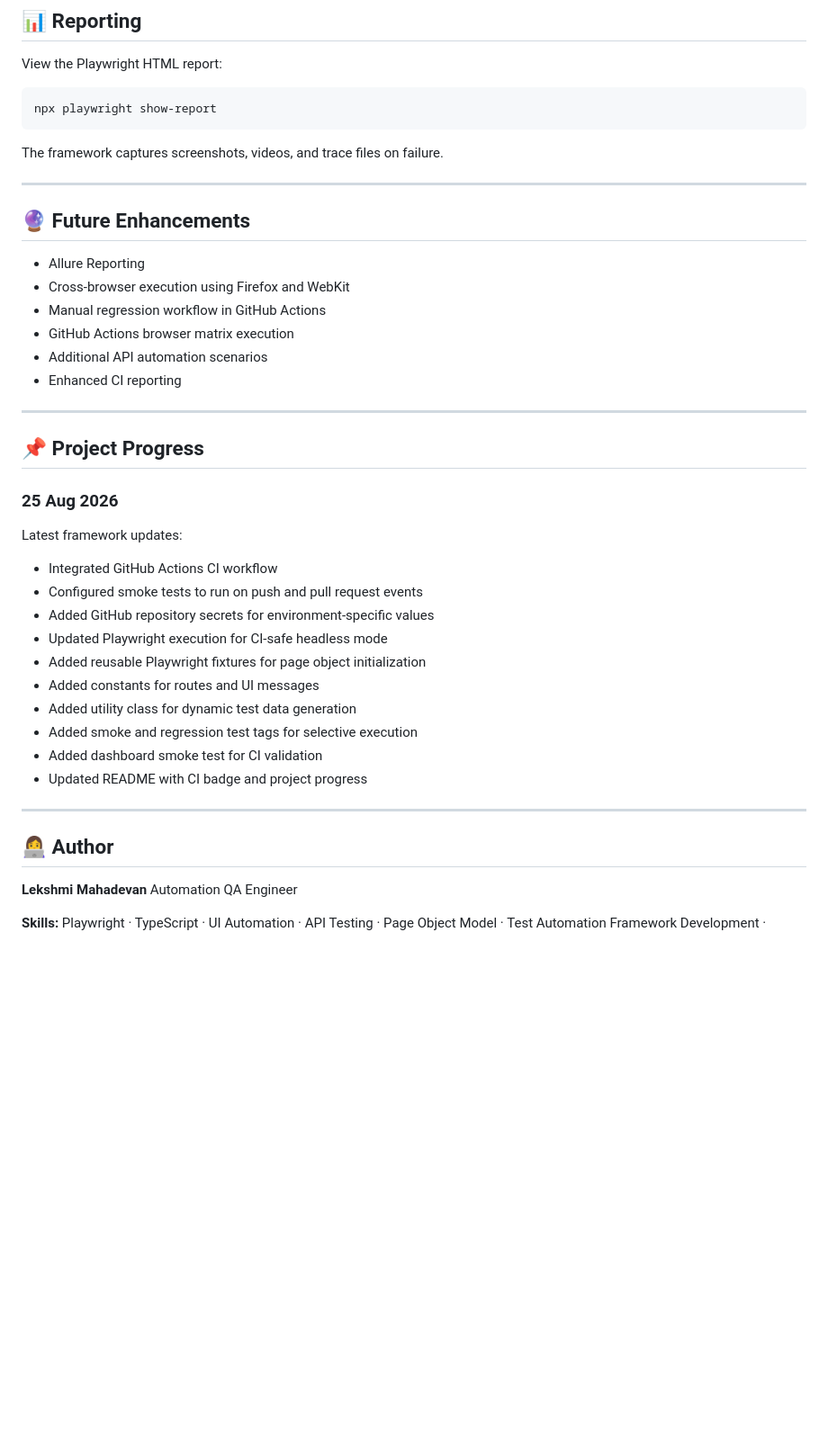
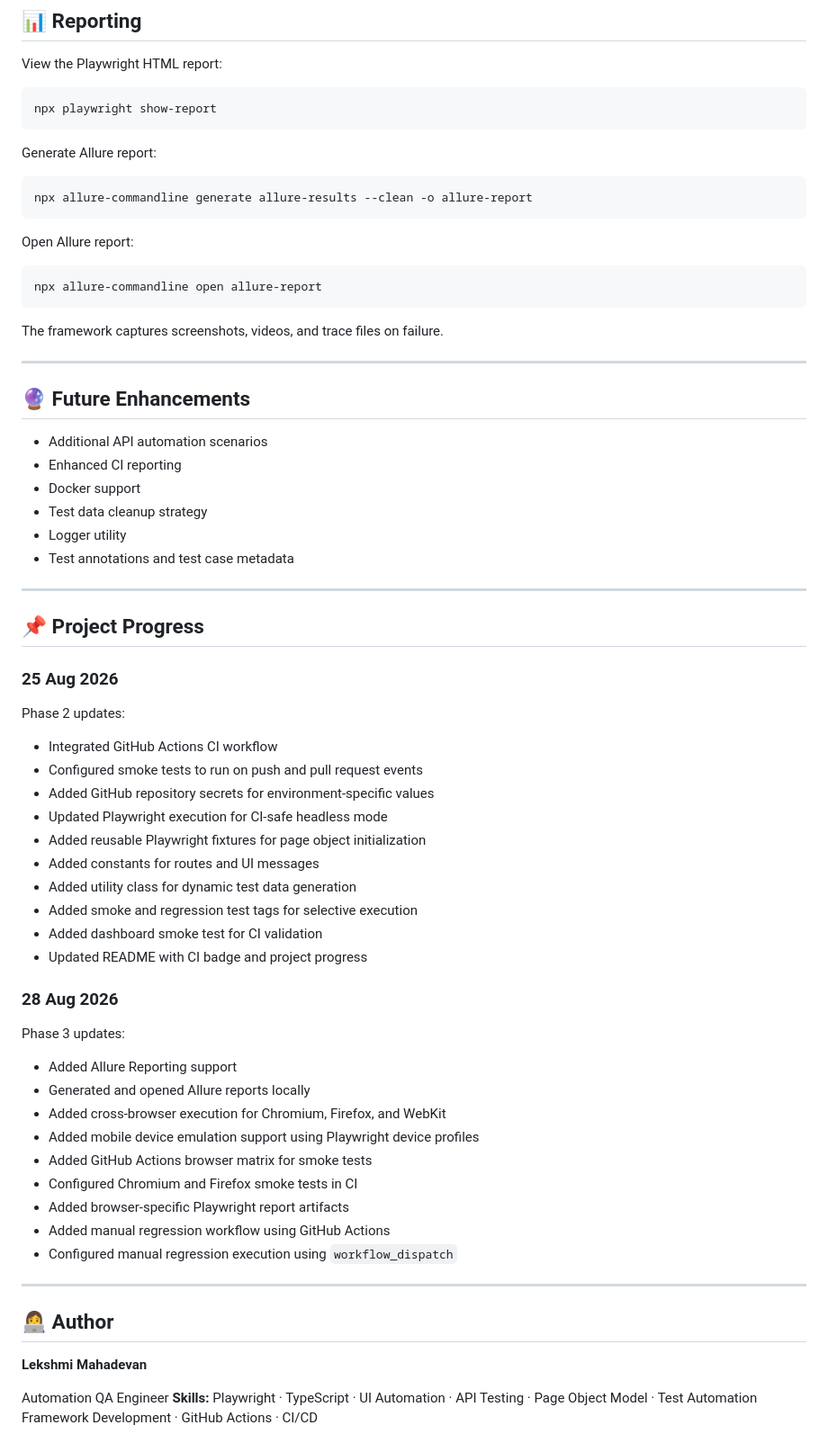
Before and after one commit to lekshmiBuilds/OrangeHRM, a Markdown page: README.md, the part around one of its changes. Shown at 90% size. Drawn GitHub-style; blank space fills up the shorter version.

Commit message:
Update README with Phase 3 execution maturity details

````diff
--- a/README.md
+++ b/README.md
@@ -185,18 +233,30 @@ View the Playwright HTML report:
 npx playwright show-report
 ```
 
+Generate Allure report:
+
+```bash
+npx allure-commandline generate allure-results --clean -o allure-report
+```
+
+Open Allure report:
+
+```bash
+npx allure-commandline open allure-report
+```
+
 The framework captures screenshots, videos, and trace files on failure.
 
 ---
 
 ## 🔮 Future Enhancements
 
-- Allure Reporting
-- Cross-browser execution using Firefox and WebKit
-- Manual regression workflow in GitHub Actions
-- GitHub Actions browser matrix execution
 - Additional API automation scenarios
 - Enhanced CI reporting
+- Docker support
+- Test data cleanup strategy
+- Logger utility
+- Test annotations and test case metadata
 
 ---
 
@@ -204,7 +264,8 @@ The framework captures screenshots, videos, and trace files on failure.
 
 ### 25 Aug 2026
 
-Latest framework updates:
+Phase 2 updates:
+
 - Integrated GitHub Actions CI workflow
 - Configured smoke tests to run on push and pull request events
 - Added GitHub repository secrets for environment-specific values
@@ -216,11 +277,25 @@ Latest framework updates:
 - Added dashboard smoke test for CI validation
 - Updated README with CI badge and project progress
 
+### 28 Aug 2026
+
+Phase 3 updates:
+
+- Added Allure Reporting support
+- Generated and opened Allure reports locally
+- Added cross-browser execution for Chromium, Firefox, and WebKit
+- Added mobile device emulation support using Playwright device profiles
+- Added GitHub Actions browser matrix for smoke tests
+- Configured Chromium and Firefox smoke tests in CI
+- Added browser-specific Playwright report artifacts
+- Added manual regression workflow using GitHub Actions
+- Configured manual regression execution using `workflow_dispatch`
+
 ---
 
 ## 👩‍💻 Author
 
 **Lekshmi Mahadevan**
+
 Automation QA Engineer
-
 **Skills:** Playwright · TypeScript · UI Automation · API Testing · Page Object Model · Test Automation Framework Development · GitHub Actions · CI/CD
````
Also changed, not shown: other parts of README.md (+52 -4 lines).
